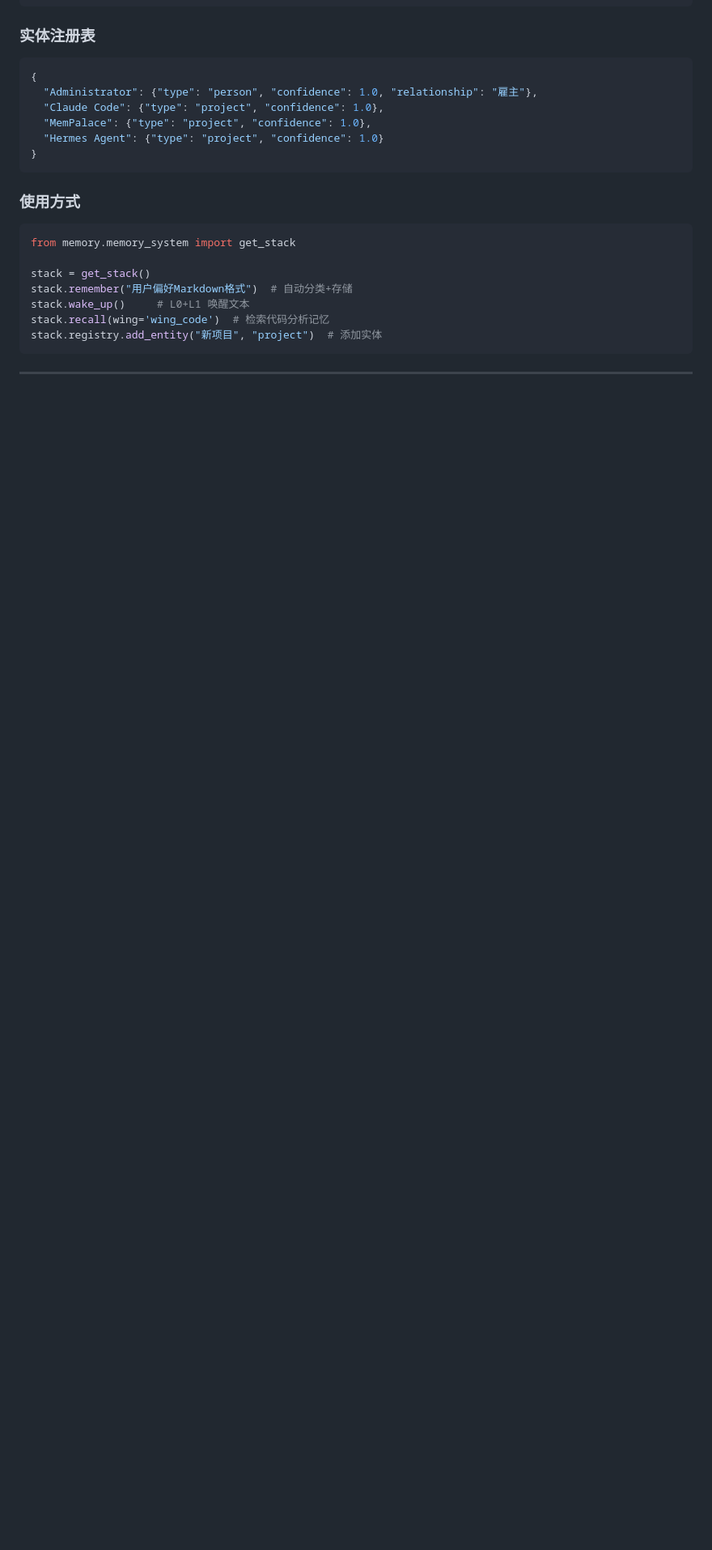
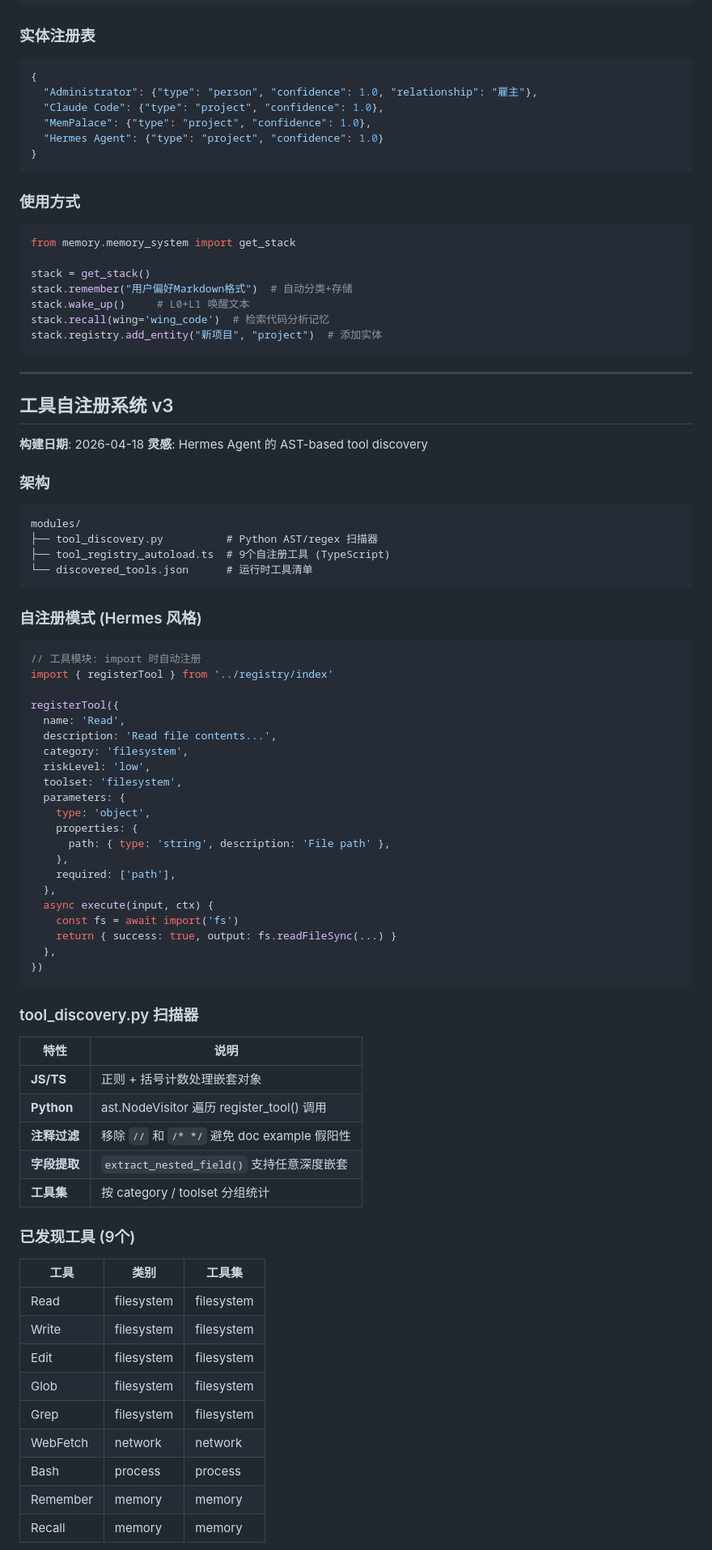
Before and after one commit to bdzjie/kucun, a Markdown page: MEMORY.md, the part around one of its changes. Shown at 81% size. Drawn GitHub-style; blank space fills up the shorter version.

Commit message:
docs(MEMORY.md): 记录工具自注册系统 v3

````diff
--- a/MEMORY.md
+++ b/MEMORY.md
@@ -398,3 +398,67 @@ stack.registry.add_entity("新项目", "project")  # 添加实体
 
 ---
 
+## 工具自注册系统 v3
+
+**构建日期**: 2026-04-18
+**灵感**: Hermes Agent 的 AST-based tool discovery
+
+### 架构
+
+```
+modules/
+├── tool_discovery.py          # Python AST/regex 扫描器
+├── tool_registry_autoload.ts  # 9个自注册工具 (TypeScript)
+└── discovered_tools.json      # 运行时工具清单
+```
+
+### 自注册模式 (Hermes 风格)
+
+```typescript
+// 工具模块: import 时自动注册
+import { registerTool } from '../registry/index'
+
+registerTool({
+  name: 'Read',
+  description: 'Read file contents...',
+  category: 'filesystem',
+  riskLevel: 'low',
+  toolset: 'filesystem',
+  parameters: {
+    type: 'object',
+    properties: {
+      path: { type: 'string', description: 'File path' },
+    },
+    required: ['path'],
+  },
+  async execute(input, ctx) {
+    const fs = await import('fs')
+    return { success: true, output: fs.readFileSync(...) }
+  },
+})
+```
+
+### tool_discovery.py 扫描器
+
+| 特性 | 说明 |
+|------|------|
+| **JS/TS** | 正则 + 括号计数处理嵌套对象 |
+| **Python** | ast.NodeVisitor 遍历 register_tool() 调用 |
+| **注释过滤** | 移除 `//` 和 `/* */` 避免 doc example 假阳性 |
+| **字段提取** | `extract_nested_field()` 支持任意深度嵌套 |
+| **工具集** | 按 category / toolset 分组统计 |
+
+### 已发现工具 (9个)
+
+| 工具 | 类别 | 工具集 |
+|------|------|--------|
+| Read | filesystem | filesystem |
+| Write | filesystem | filesystem |
+| Edit | filesystem | filesystem |
+| Glob | filesystem | filesystem |
+| Grep | filesystem | filesystem |
+| WebFetch | network | network |
+| Bash | process | process |
+| Remember | memory | memory |
+| Recall | memory | memory |
+
````
Also changed, not shown: other parts of MEMORY.md (+19 -0 lines).
